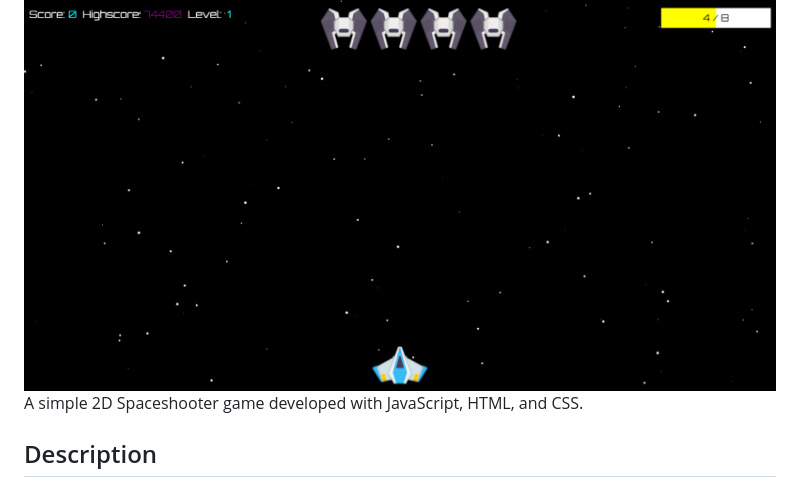
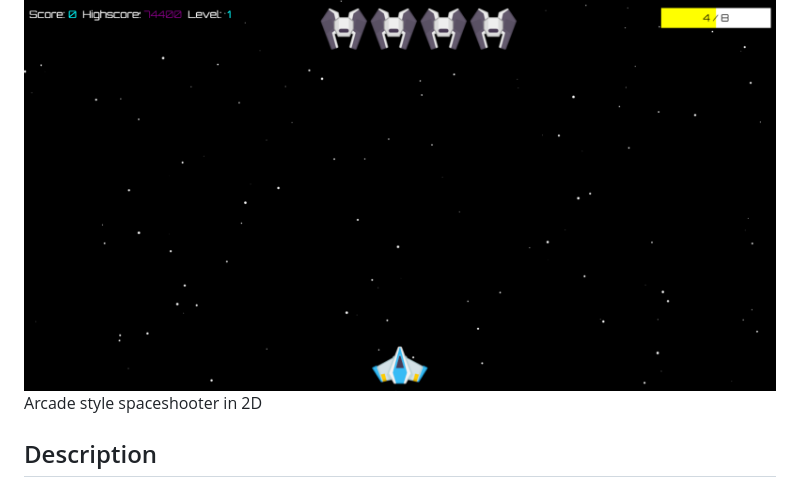
Before and after one commit to strahinjazoranovic/Project-Eve, a Markdown page: README.md, the part around the change. Drawn GitHub-style.

Commit message:
Updated readme
Updated header

```diff
--- a/README.md
+++ b/README.md
@@ -1,6 +1,6 @@
 <img width="1024" alt="Project Eve" src="/assets/game.png">
 
-A simple 2D Spaceshooter game developed with JavaScript, HTML, and CSS.
+Arcade style spaceshooter in 2D
 
 ## Description
 
```
